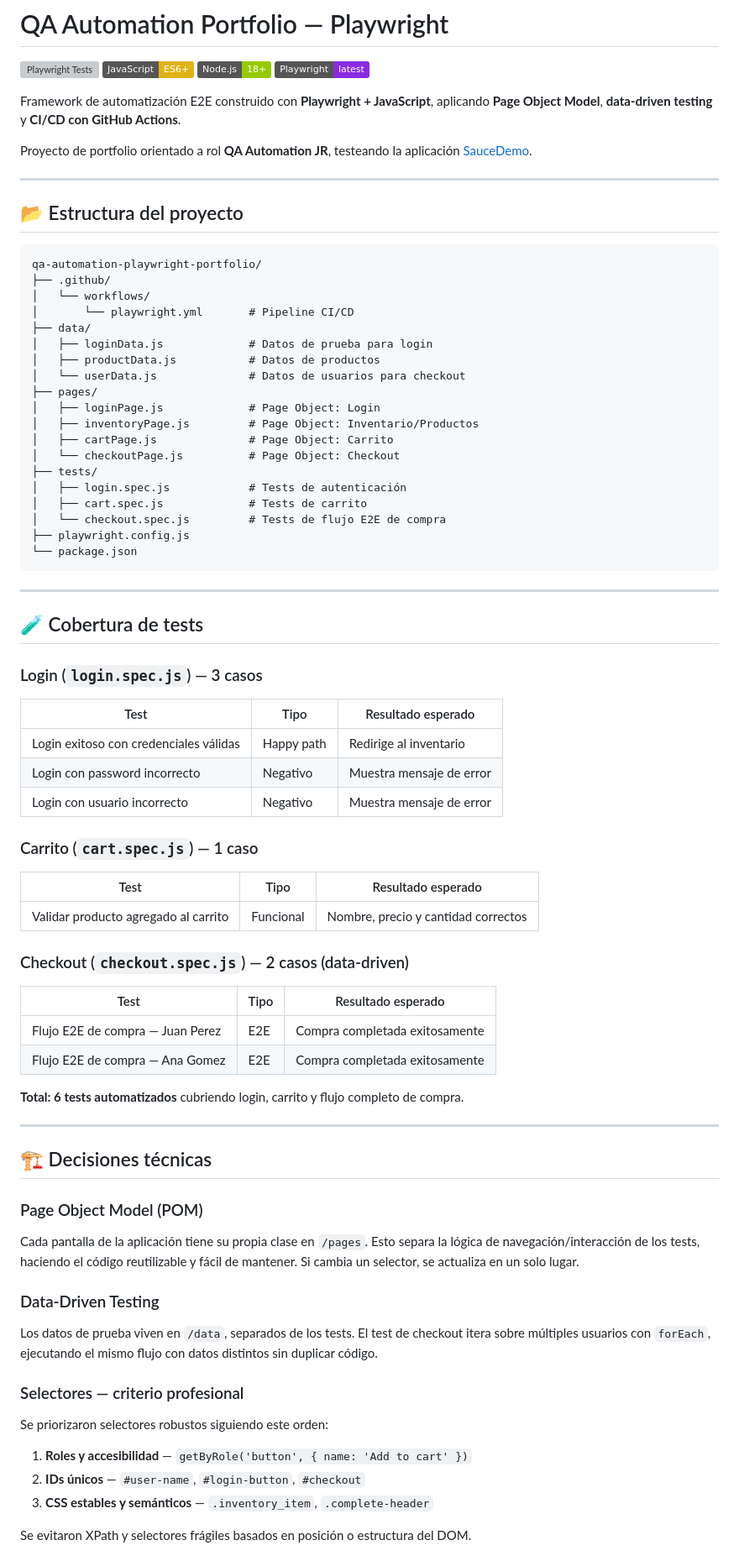
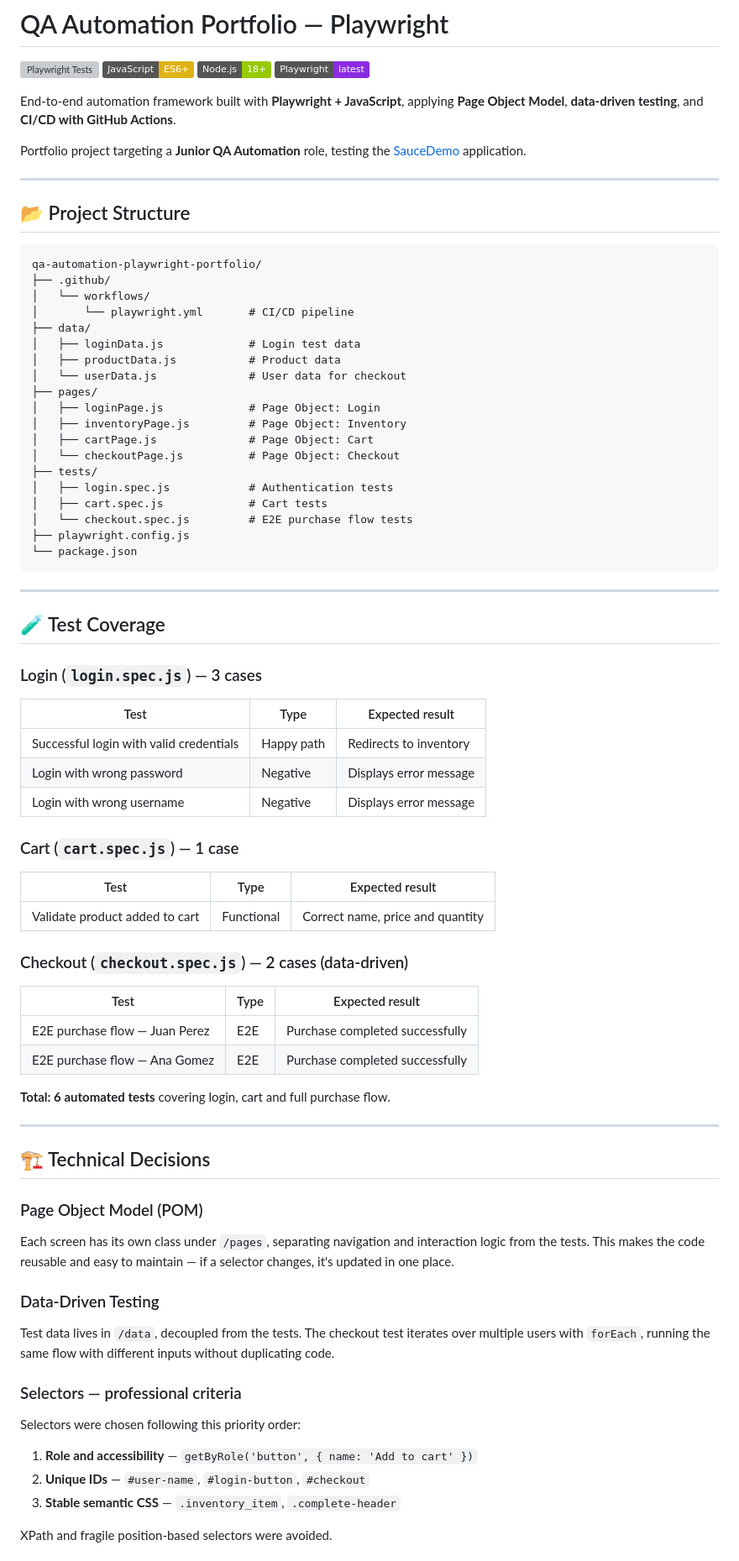
Before and after one commit to onlihernan/qa-automation-playwright-portfolio, a Markdown page: README.md, the part around one of its changes. Shown at 84% size. GitHub-like rendering; badges without logos; grey boxes are pictures that could not be loaded.

Commit message:
Translate README and update project structure details
Translate README content from Spanish to English and update project structure descriptions.

````diff
--- a/README.md
+++ b/README.md
@@ -5,75 +5,75 @@
 ![Node.js](https://img.shields.io/badge/Node.js-18+-green?logo=node.js)
 ![Playwright](https://img.shields.io/badge/Playwright-latest-blueviolet?logo=playwright)
 
-Framework de automatización E2E construido con **Playwright + JavaScript**, aplicando **Page Object Model**, **data-driven testing** y **CI/CD con GitHub Actions**.
+End-to-end automation framework built with **Playwright + JavaScript**, applying **Page Object Model**, **data-driven testing**, and **CI/CD with GitHub Actions**.
 
-Proyecto de portfolio orientado a rol **QA Automation JR**, testeando la aplicación [SauceDemo](https://www.saucedemo.com).
+Portfolio project targeting a **Junior QA Automation** role, testing the [SauceDemo](https://www.saucedemo.com) application.
 
 ---
 
-## 📂 Estructura del proyecto
+## 📂 Project Structure
 
 ```
 qa-automation-playwright-portfolio/
 ├── .github/
 │   └── workflows/
-│       └── playwright.yml       # Pipeline CI/CD
+│       └── playwright.yml       # CI/CD pipeline
 ├── data/
-│   ├── loginData.js             # Datos de prueba para login
-│   ├── productData.js           # Datos de productos
-│   └── userData.js              # Datos de usuarios para checkout
+│   ├── loginData.js             # Login test data
+│   ├── productData.js           # Product data
+│   └── userData.js              # User data for checkout
 ├── pages/
 │   ├── loginPage.js             # Page Object: Login
-│   ├── inventoryPage.js         # Page Object: Inventario/Productos
-│   ├── cartPage.js              # Page Object: Carrito
+│   ├── inventoryPage.js         # Page Object: Inventory
+│   ├── cartPage.js              # Page Object: Cart
 │   └── checkoutPage.js          # Page Object: Checkout
 ├── tests/
-│   ├── login.spec.js            # Tests de autenticación
-│   ├── cart.spec.js             # Tests de carrito
-│   └── checkout.spec.js         # Tests de flujo E2E de compra
+│   ├── login.spec.js            # Authentication tests
+│   ├── cart.spec.js             # Cart tests
+│   └── checkout.spec.js         # E2E purchase flow tests
 ├── playwright.config.js
 └── package.json
 ```
 
 ---
 
-## 🧪 Cobertura de tests
+## 🧪 Test Coverage
 
-### Login (`login.spec.js`) — 3 casos
-| Test | Tipo | Resultado esperado |
-|------|------|--------------------|
-| Login exitoso con credenciales válidas | Happy path | Redirige al inventario |
-| Login con password incorrecto | Negativo | Muestra mensaje de error |
-| Login con usuario incorrecto | Negativo | Muestra mensaje de error |
+### Login (`login.spec.js`) — 3 cases
+| Test | Type | Expected result |
+|------|------|-----------------|
+| Successful login with valid credentials | Happy path | Redirects to inventory |
+| Login with wrong password | Negative | Displays error message |
+| Login with wrong username | Negative | Displays error message |
 
-### Carrito (`cart.spec.js`) — 1 caso
-| Test | Tipo | Resultado esperado |
-|------|------|--------------------|
-| Validar producto agregado al carrito | Funcional | Nombre, precio y cantidad correctos |
+### Cart (`cart.spec.js`) — 1 case
+| Test | Type | Expected result |
+|------|------|-----------------|
+| Validate product added to cart | Functional | Correct name, price and quantity |
 
-### Checkout (`checkout.spec.js`) — 2 casos (data-driven)
-| Test | Tipo | Resultado esperado |
-|------|------|--------------------|
-| Flujo E2E de compra — Juan Perez | E2E | Compra completada exitosamente |
-| Flujo E2E de compra — Ana Gomez | E2E | Compra completada exitosamente |
+### Checkout (`checkout.spec.js`) — 2 cases (data-driven)
+| Test | Type | Expected result |
+|------|------|-----------------|
+| E2E purchase flow — Juan Perez | E2E | Purchase completed successfully |
+| E2E purchase flow — Ana Gomez | E2E | Purchase completed successfully |
 
-**Total: 6 tests automatizados** cubriendo login, carrito y flujo completo de compra.
+**Total: 6 automated tests** covering login, cart and full purchase flow.
 
 ---
 
-## 🏗️ Decisiones técnicas
+## 🏗️ Technical Decisions
 
 ### Page Object Model (POM)
-Cada pantalla de la aplicación tiene su propia clase en `/pages`. Esto separa la lógica de navegación/interacción de los tests, haciendo el código reutilizable y fácil de mantener. Si cambia un selector, se actualiza en un solo lugar.
+Each screen has its own class under `/pages`, separating navigation and interaction logic from the tests. This makes the code reusable and easy to maintain — if a selector changes, it's updated in one place.
 
 ### Data-Driven Testing
-Los datos de prueba viven en `/data`, separados de los tests. El test de checkout itera sobre múltiples usuarios con `forEach`, ejecutando el mismo flujo con datos distintos sin duplicar código.
+Test data lives in `/data`, decoupled from the tests. The checkout test iterates over multiple users with `forEach`, running the same flow with different inputs without duplicating code.
 
-### Selectores — criterio profesional
-Se priorizaron selectores robustos siguiendo este orden:
-1. **Roles y accesibilidad** — `getByRole('button', { name: 'Add to cart' })`
-2. **IDs únicos** — `#user-name`, `#login-button`, `#checkout`
-3. **CSS estables y semánticos** — `.inventory_item`, `.complete-header`
+### Selectors — professional criteria
+Selectors were chosen following this priority order:
+1. **Role and accessibility** — `getByRole('button', { name: 'Add to cart' })`
+2. **Unique IDs** — `#user-name`, `#login-button`, `#checkout`
+3. **Stable semantic CSS** — `.inventory_item`, `.complete-header`
 
-Se evitaron XPath y selectores frágiles basados en posición o estructura del DOM.
+XPath and fragile position-based selectors were avoided.
 
````
Also changed, not shown: other parts of README.md (+25 -25 lines).
